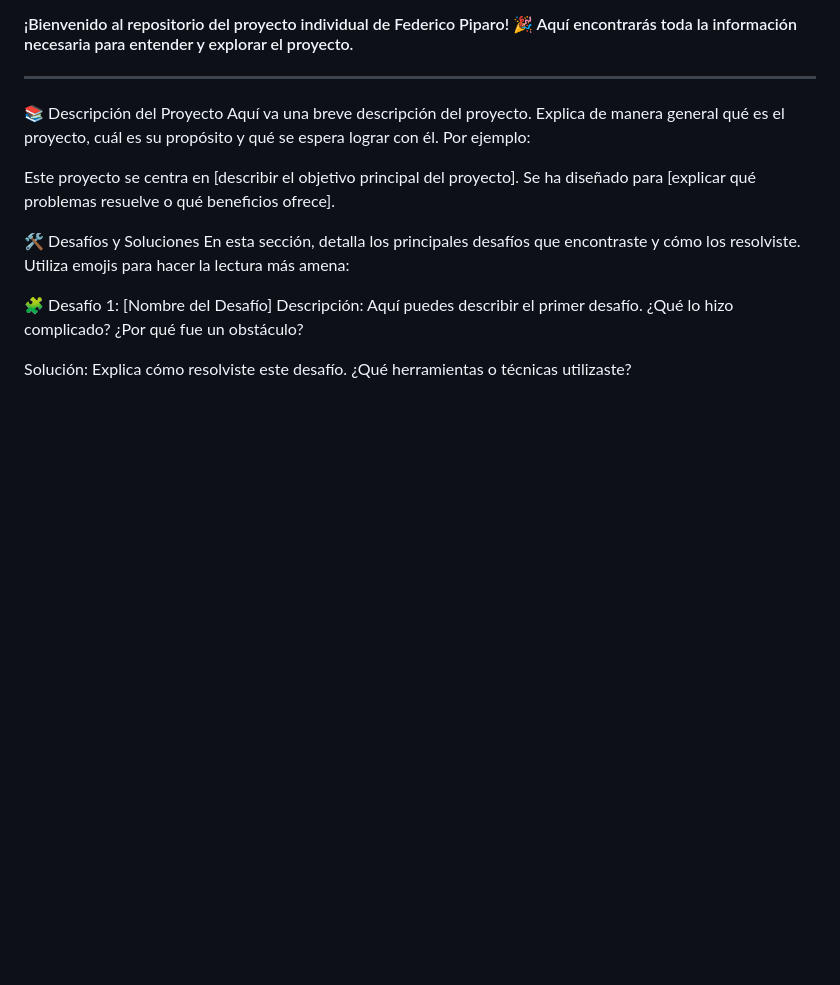
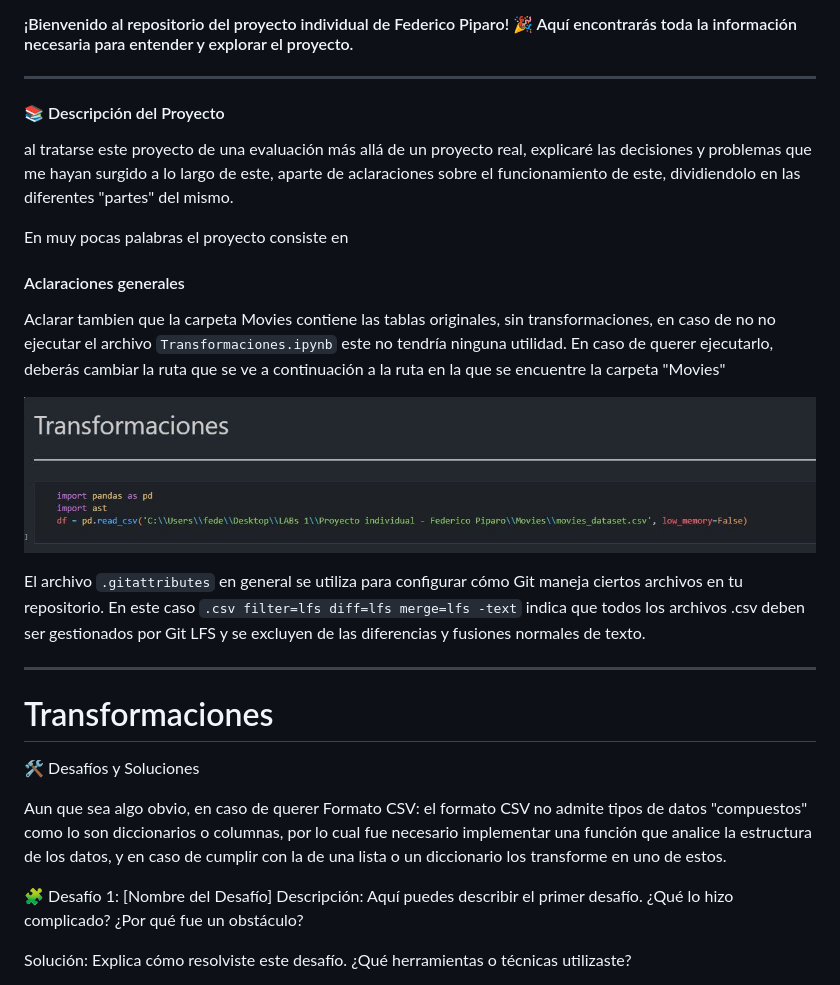
Before and after one commit to federicopiparo/Proyecto-Individual-Piparo-Federico, a Markdown page: README.md, the part around the change. Rendered like a GitHub page; pictures changed too: src/images/Henry/rutapd.JPG (added); blank space fills up the shorter version.

Commit message:
avances generales, comienzo con la API

```diff
--- a/README.md
+++ b/README.md
@@ -10,13 +10,31 @@
 
 ---
 
-📚 Descripción del Proyecto
-Aquí va una breve descripción del proyecto. Explica de manera general qué es el proyecto, cuál es su propósito y qué se espera lograr con él. Por ejemplo:
+#### 📚 Descripción del Proyecto
+al tratarse este proyecto de una evaluación más allá de un proyecto real, explicaré las decisiones y problemas que me hayan surgido a lo largo de este, aparte de aclaraciones sobre el funcionamiento de este, dividiendolo en las diferentes "partes" del mismo.
 
-Este proyecto se centra en [describir el objetivo principal del proyecto]. Se ha diseñado para [explicar qué problemas resuelve o qué beneficios ofrece].
+En muy pocas palabras el proyecto consiste en
+
+
+#### Aclaraciones generales
+
+Aclarar tambien que la carpeta Movies contiene las tablas originales, sin transformaciones, en caso de no no ejecutar el archivo `Transformaciones.ipynb` este no tendría ninguna utilidad. En caso de querer ejecutarlo, deberás cambiar la ruta que se ve a continuación a la ruta en la que se encuentre la carpeta "Movies"
+
+
+
+![RutaDeMovies](src/images/Henry/rutapd.JPG)
+
+ El archivo `.gitattributes`  en general se utiliza para configurar cómo Git maneja ciertos archivos en tu repositorio. En este caso `.csv filter=lfs diff=lfs merge=lfs -text` indica que todos los archivos .csv deben ser gestionados por Git LFS y se excluyen de las diferencias y fusiones normales de texto.
+
+---
+
+# Transformaciones
+
 
 🛠️ Desafíos y Soluciones
-En esta sección, detalla los principales desafíos que encontraste y cómo los resolviste. Utiliza emojis para hacer la lectura más amena:
+
+Aun que sea algo obvio, en caso de querer
+Formato CSV: el formato CSV no admite tipos de datos "compuestos" como lo son diccionarios o columnas, por lo cual fue necesario implementar una función que analice la estructura de los datos, y en caso de cumplir con la de una lista o un diccionario los transforme en uno de estos.
 
 🧩 Desafío 1: [Nombre del Desafío]
 Descripción:
```
Also changed, not shown: 10 other files.
